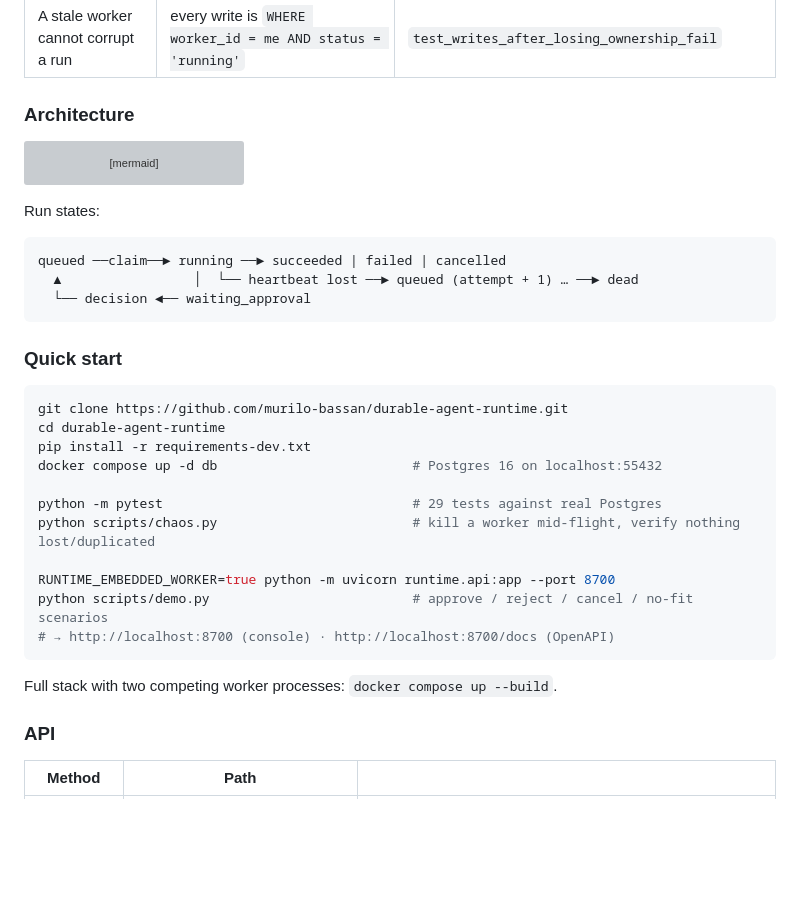
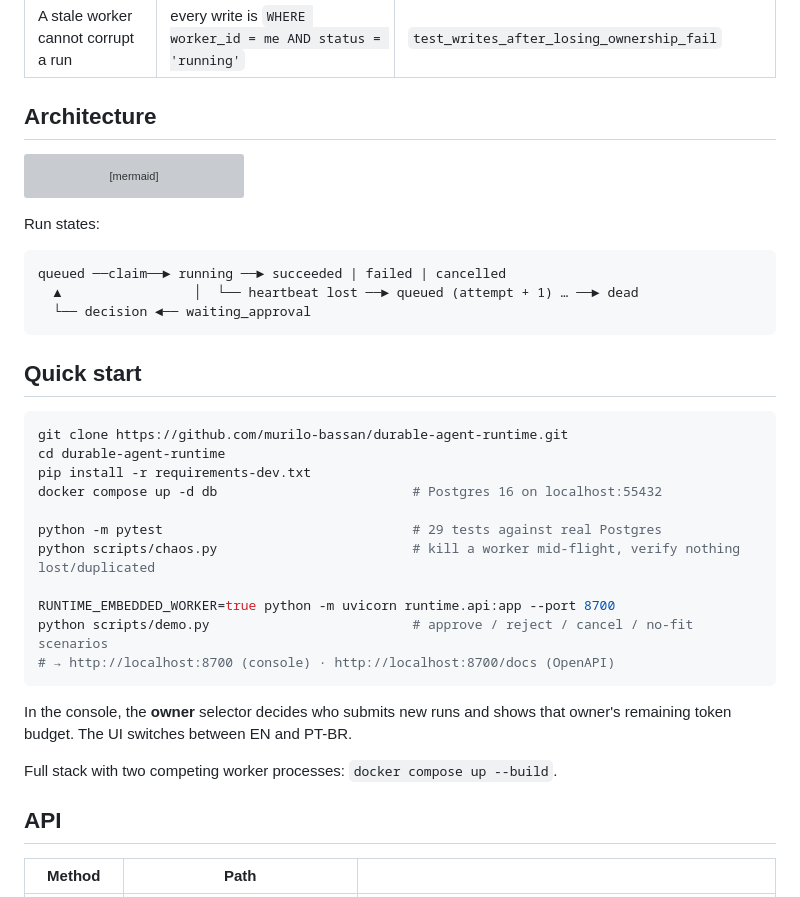
Before and after one commit to murilo-bassan/durable-agent-runtime, a Markdown page: README.md, the part around one of its changes. Drawn GitHub-style; blank space fills up the shorter version; grey boxes are pictures that could not be loaded.

````diff
--- a/README.md
+++ b/README.md
@@ -48,7 +46,7 @@ This repository is the runtime that makes those boring.
 | Cancel works mid-run | cooperative flag checked at every checkpoint | `test_cancel_is_honored_at_next_checkpoint` |
 | A stale worker cannot corrupt a run | every write is `WHERE worker_id = me AND status = 'running'` | `test_writes_after_losing_ownership_fail` |
 
-### Architecture
+## Architecture
 
 ```mermaid
 flowchart LR
@@ -75,7 +73,7 @@ queued ──claim──► running ──► succeeded | failed | cancelled
   └── decision ◄── waiting_approval
 ```
 
-### Quick start
+## Quick start
 
 ```bash
 git clone https://github.com/murilo-bassan/durable-agent-runtime.git
@@ -91,9 +89,11 @@ python scripts/demo.py                          # approve / reject / cancel / no
 # → http://localhost:8700 (console) · http://localhost:8700/docs (OpenAPI)
 ```
 
+In the console, the **owner** selector decides who submits new runs and shows that owner's remaining token budget. The UI switches between EN and PT-BR.
+
 Full stack with two competing worker processes: `docker compose up --build`.
 
-### API
+## API
 
 | Method | Path | |
 |---|---|---|
````
Also changed, not shown: other parts of README.md (+5 -36 lines), README.pt-BR.md (added, +132 -0 lines).
